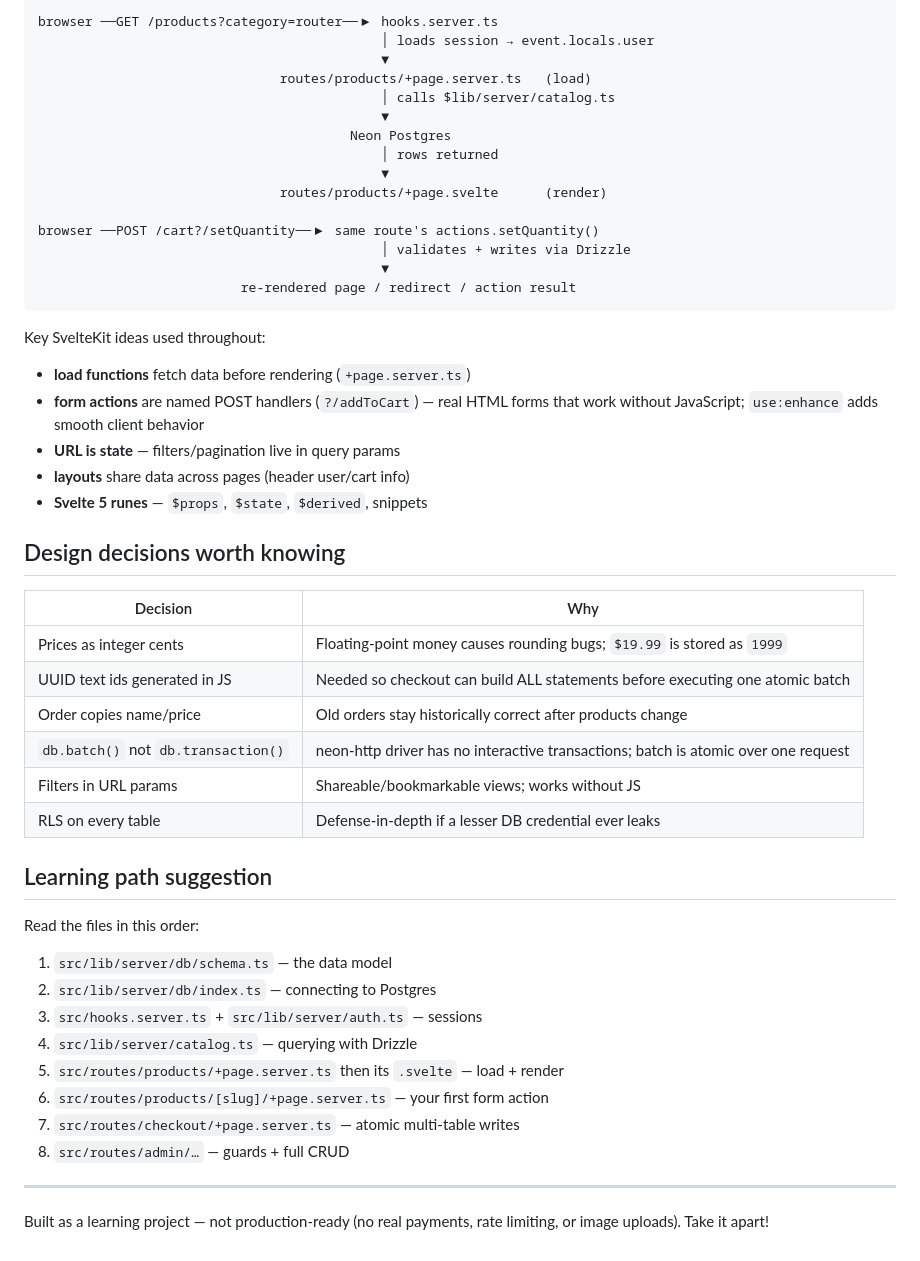
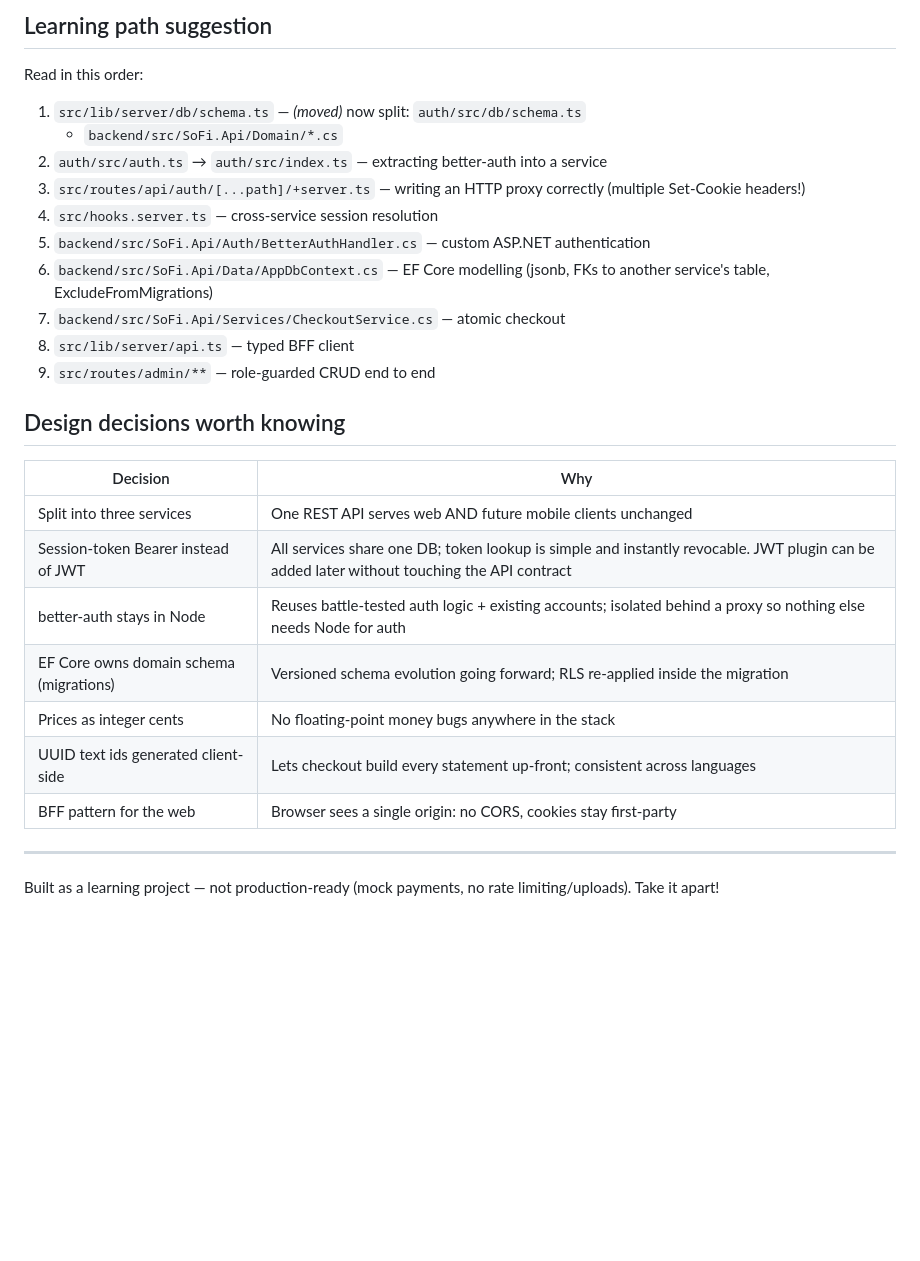
Before and after one commit to junaid-h0ssain/sofi, a Markdown page: README.md, the part around one of its changes. Rendered like a GitHub page; blank space fills up the shorter version.

````diff
--- a/README.md
+++ b/README.md
@@ -140,56 +154,34 @@ src/
 
-```
-browser ──GET /products?category=router──▶ hooks.server.ts
-                                            │ loads session → event.locals.user
-                                            ▼
-                               routes/products/+page.server.ts   (load)
-                                            │ calls $lib/server/catalog.ts
-                                            ▼
-                                        Neon Postgres
-                                            │ rows returned
-                                            ▼
-                               routes/products/+page.svelte      (render)
+## Learning path suggestion
 
-browser ──POST /cart?/setQuantity──▶ same route's actions.setQuantity()
-                                            │ validates + writes via Drizzle
-                                            ▼
-                          re-rendered page / redirect / action result
-```
+Read in this order:
 
-Key SvelteKit ideas used throughout:
-
-- **load functions** fetch data before rendering (`+page.server.ts`)
-- **form actions** are named POST handlers (`?/addToCart`) — real HTML forms
-  that work without JavaScript; `use:enhance` adds smooth client behavior
-- **URL is state** — filters/pagination live in query params
-- **layouts** share data across pages (header user/cart info)
-- **Svelte 5 runes** — `$props`, `$state`, `$derived`, snippets
+1. `src/lib/server/db/schema.ts` — *(moved)* now split: `auth/src/db/schema.ts`
+   + `backend/src/SoFi.Api/Domain/*.cs`
+2. `auth/src/auth.ts` → `auth/src/index.ts` — extracting better-auth into a service
+3. `src/routes/api/auth/[...path]/+server.ts` — writing an HTTP proxy correctly
+   (multiple Set-Cookie headers!)
+4. `src/hooks.server.ts` — cross-service session resolution
+5. `backend/src/SoFi.Api/Auth/BetterAuthHandler.cs` — custom ASP.NET authentication
+6. `backend/src/SoFi.Api/Data/AppDbContext.cs` — EF Core modelling (jsonb,
+   FKs to another service's table, ExcludeFromMigrations)
+7. `backend/src/SoFi.Api/Services/CheckoutService.cs` — atomic checkout
+8. `src/lib/server/api.ts` — typed BFF client
+9. `src/routes/admin/**` — role-guarded CRUD end to end
 
 ## Design decisions worth knowing
 
 | Decision | Why |
 | -------- | --- |
-| Prices as integer cents | Floating-point money causes rounding bugs; `$19.99` is stored as `1999` |
-| UUID text ids generated in JS | Needed so checkout can build ALL statements before executing one atomic batch |
-| Order copies name/price | Old orders stay historically correct after products change |
-| `db.batch()` not `db.transaction()` | neon-http driver has no interactive transactions; batch is atomic over one request |
-| Filters in URL params | Shareable/bookmarkable views; works without JS |
-| RLS on every table | Defense-in-depth if a lesser DB credential ever leaks |
-
-## Learning path suggestion
-
-Read the files in this order:
-
-1. `src/lib/server/db/schema.ts` — the data model
-2. `src/lib/server/db/index.ts` — connecting to Postgres
-3. `src/hooks.server.ts` + `src/lib/server/auth.ts` — sessions
-4. `src/lib/server/catalog.ts` — querying with Drizzle
-5. `src/routes/products/+page.server.ts` then its `.svelte` — load + render
-6. `src/routes/products/[slug]/+page.server.ts` — your first form action
-7. `src/routes/checkout/+page.server.ts` — atomic multi-table writes
-8. `src/routes/admin/…` — guards + full CRUD
+| Split into three services | One REST API serves web AND future mobile clients unchanged |
+| Session-token Bearer instead of JWT | All services share one DB; token lookup is simple and instantly revocable. JWT plugin can be added later without touching the API contract |
+| better-auth stays in Node | Reuses battle-tested auth logic + existing accounts; isolated behind a proxy so nothing else needs Node for auth |
+| EF Core owns domain schema (migrations) | Versioned schema evolution going forward; RLS re-applied inside the migration |
+| Prices as integer cents | No floating-point money bugs anywhere in the stack |
+| UUID text ids generated client-side | Lets checkout build every statement up-front; consistent across languages |
+| BFF pattern for the web | Browser sees a single origin: no CORS, cookies stay first-party |
 
 ---
 
-Built as a learning project — not production-ready (no real payments, rate
-limiting, or image uploads). Take it apart!
+Built as a learning project — not production-ready (mock payments, no rate
+limiting/uploads). Take it apart!
````
Also changed, not shown: other parts of README.md (+113 -99 lines).
